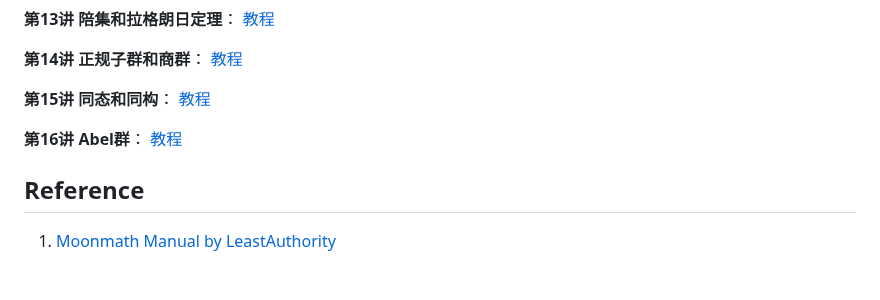
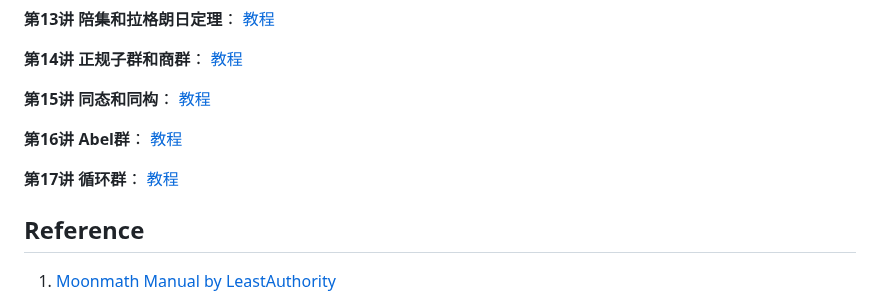
Before and after one commit to WTFAcademy/WTF-zk, a Markdown page: README.md, the part around the change. Rendered like a GitHub page; blank space fills up the shorter version.

Commit message:
update 17 cyclic

```diff
--- a/README.md
+++ b/README.md
@@ -44,6 +44,8 @@
 
 **第16讲 Abel群**： [教程](./16_Abel/readme.md)
 
+**第17讲 循环群**： [教程](./17_Cyclic/readme.md)
+
 ## Reference
 
 1. [Moonmath Manual by LeastAuthority](https://github.com/LeastAuthority/moonmath-manual)
```
Also changed, not shown: 17_Cyclic/readme.md (added, +223 -0 lines), 17_Cyclic/img/17-1.png (added).
